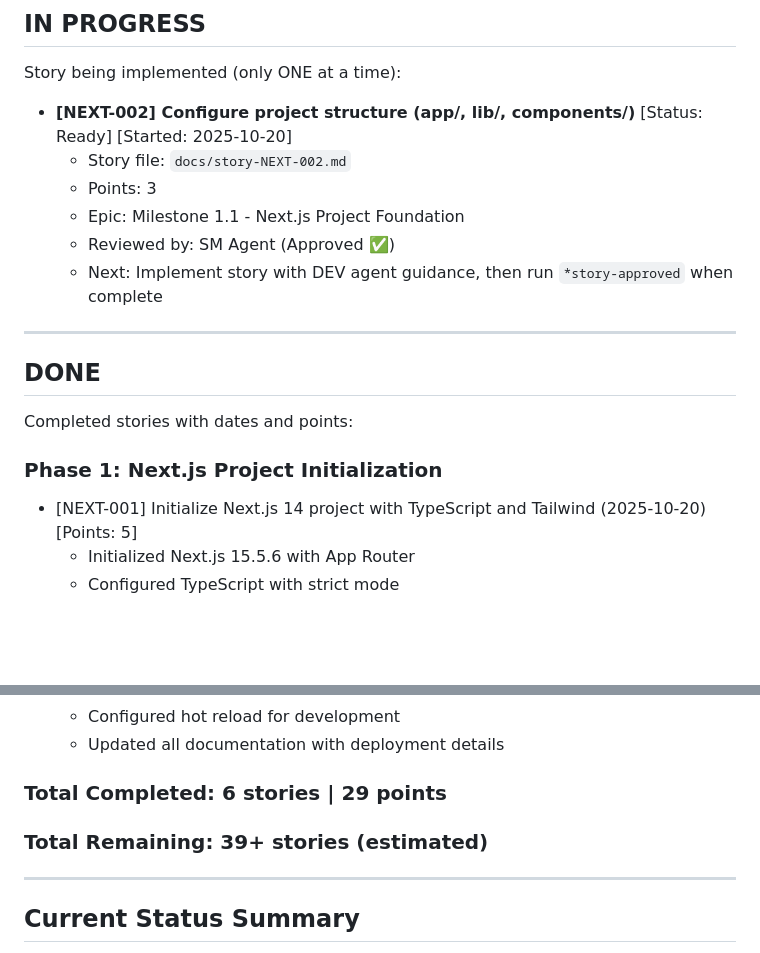
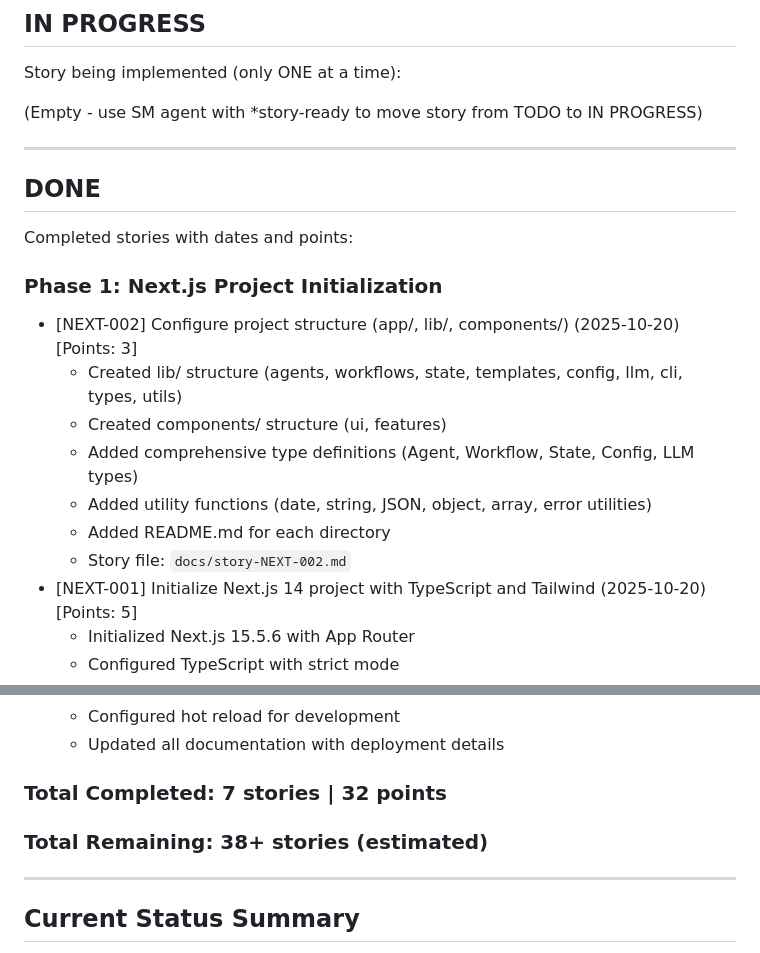
Before and after one commit to tekcin/MADACE-Method-v2, a Markdown page: docs/mam-workflow-status.md, 2 parts joined by grey strips. Rendered like a GitHub page; blank space fills up the shorter version.

Commit message:
[MADACE] Mark story NEXT-002 as DONE
- Moved [NEXT-002] from IN PROGRESS to DONE
- Updated story file with completion date and actual time
- Updated total completed: 7 stories, 32 points
- Next story [NEXT-003] ready in TODO queue

Following MADACE-METHOD workflow: *story-approved

```diff
--- a/docs/mam-workflow-status.md
+++ b/docs/mam-workflow-status.md
@@ -88,12 +88,7 @@ Story ready for drafting (only ONE at a time):
 
 Story being implemented (only ONE at a time):
 
-- **[NEXT-002] Configure project structure (app/, lib/, components/)** [Status: Ready] [Started: 2025-10-20]
-  - Story file: `docs/story-NEXT-002.md`
-  - Points: 3
-  - Epic: Milestone 1.1 - Next.js Project Foundation
-  - Reviewed by: SM Agent (Approved ✅)
-  - Next: Implement story with DEV agent guidance, then run `*story-approved` when complete
+(Empty - use SM agent with *story-ready to move story from TODO to IN PROGRESS)
 
 ---
 
@@ -102,6 +97,13 @@ Story being implemented (only ONE at a time):
 Completed stories with dates and points:
 
 ### Phase 1: Next.js Project Initialization
+- [NEXT-002] Configure project structure (app/, lib/, components/) (2025-10-20) [Points: 3]
+  - Created lib/ structure (agents, workflows, state, templates, config, llm, cli, types, utils)
+  - Created components/ structure (ui, features)
+  - Added comprehensive type definitions (Agent, Workflow, State, Config, LLM types)
+  - Added utility functions (date, string, JSON, object, array, error utilities)
+  - Added README.md for each directory
+  - Story file: `docs/story-NEXT-002.md`
 - [NEXT-001] Initialize Next.js 14 project with TypeScript and Tailwind (2025-10-20) [Points: 5]
   - Initialized Next.js 15.5.6 with App Router
   - Configured TypeScript with strict mode
@@ -148,8 +150,8 @@ Completed stories with dates and points:
   - Configured hot reload for development
   - Updated all documentation with deployment details
 
-### Total Completed: 6 stories | 29 points
-### Total Remaining: 39+ stories (estimated)
+### Total Completed: 7 stories | 32 points
+### Total Remaining: 38+ stories (estimated)
 
 ---
 
```
Also changed, not shown: docs/story-NEXT-002.md (+3 -1 lines).
